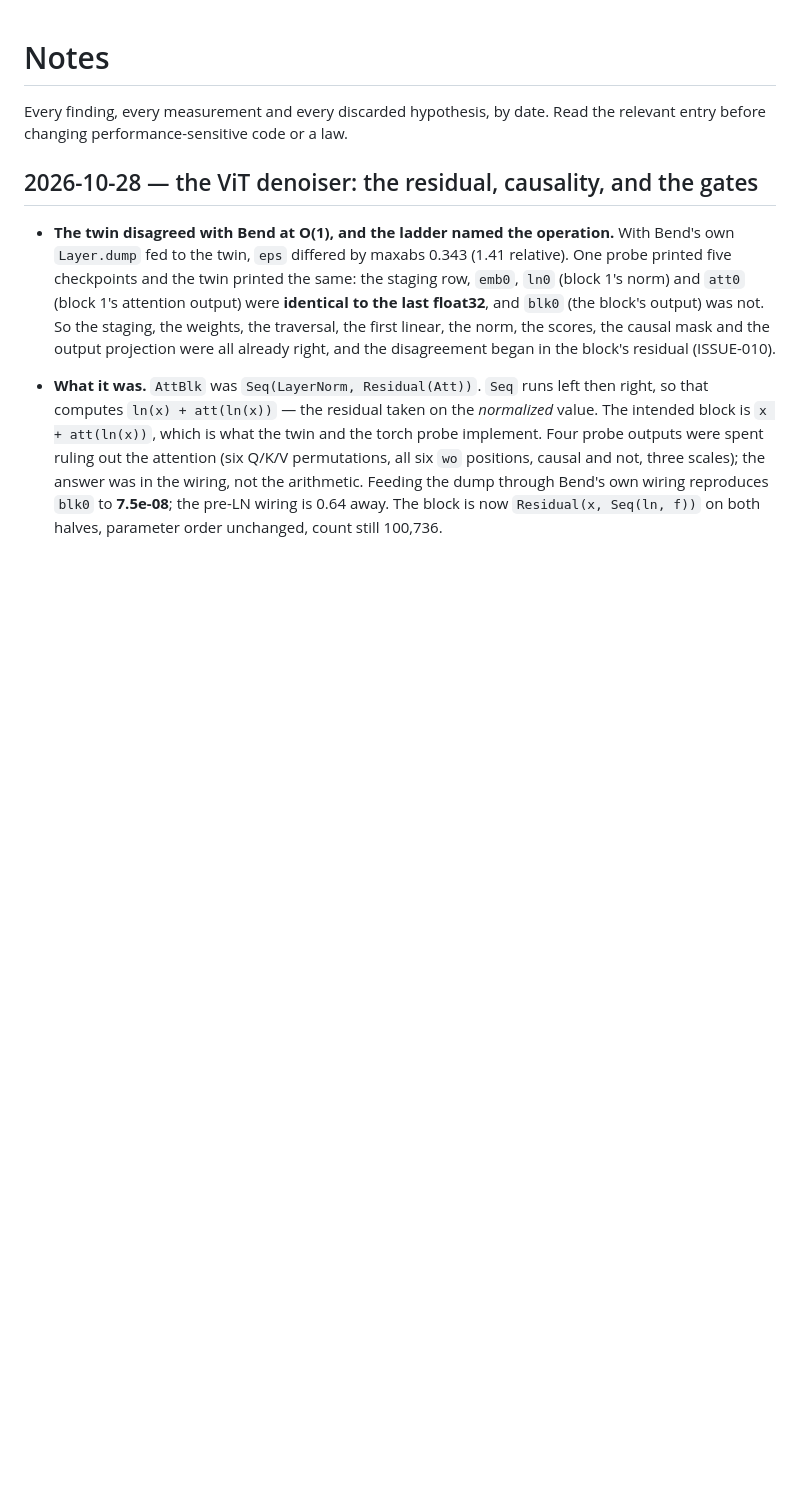
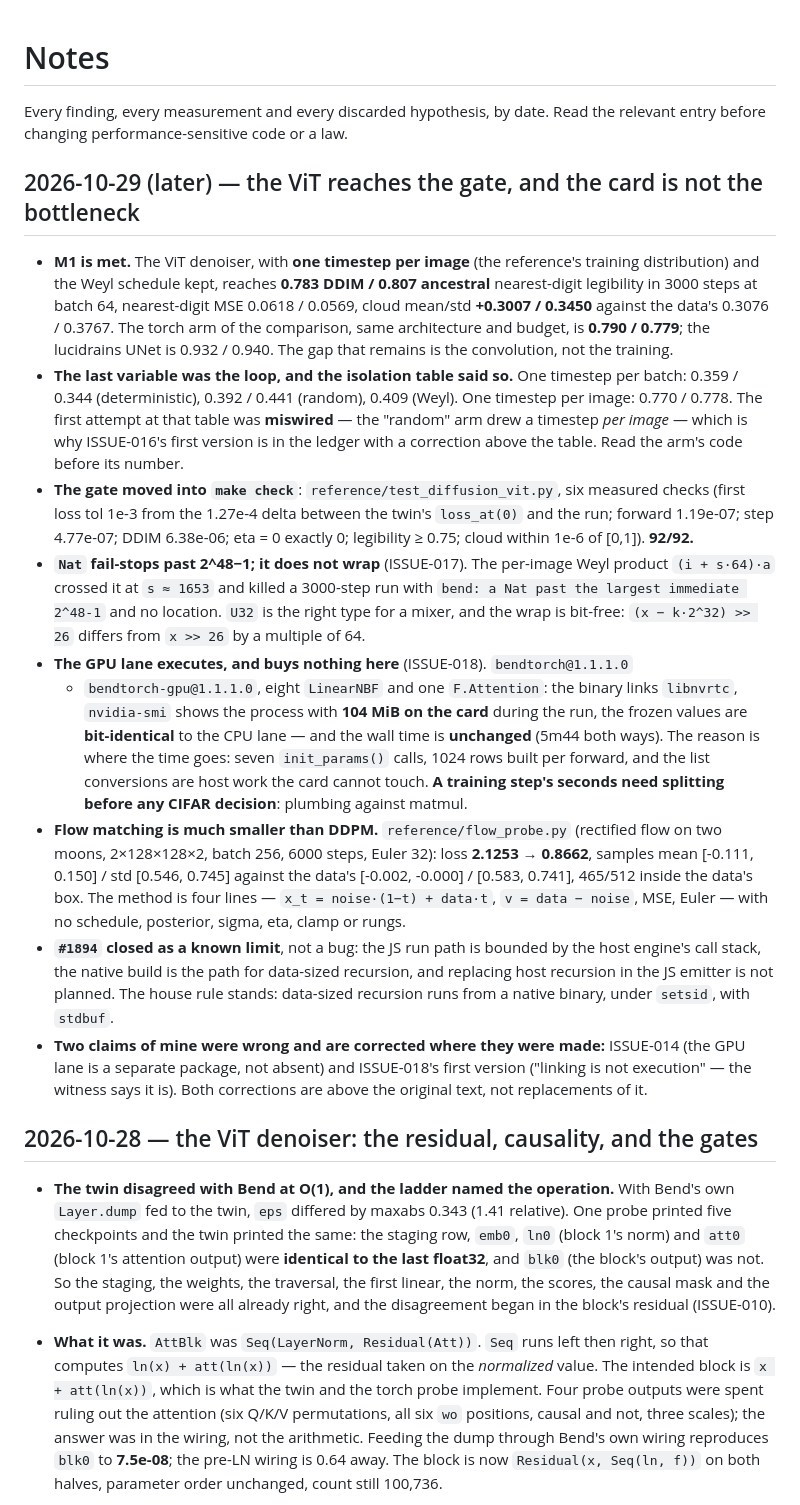
Before and after one commit to adeerkhan/MLBend, a Markdown page: NOTES.md, the part around the change. GitHub-like rendering; blank space fills up the shorter version.

Commit message:
NOTES: M1 met (0.783/0.807), the card executes and does not help, flow probe

```diff
--- a/NOTES.md
+++ b/NOTES.md
@@ -2,6 +2,55 @@
 
 Every finding, every measurement and every discarded hypothesis, by date. Read the
 relevant entry before changing performance-sensitive code or a law.
+
+## 2026-10-29 (later) — the ViT reaches the gate, and the card is not the bottleneck
+
+- **M1 is met.** The ViT denoiser, with **one timestep per image** (the
+  reference's training distribution) and the Weyl schedule kept, reaches
+  **0.783 DDIM / 0.807 ancestral** nearest-digit legibility in 3000 steps at
+  batch 64, nearest-digit MSE 0.0618 / 0.0569, cloud mean/std
+  **+0.3007 / 0.3450** against the data's 0.3076 / 0.3767. The torch arm of the
+  comparison, same architecture and budget, is **0.790 / 0.779**; the lucidrains
+  UNet is 0.932 / 0.940. The gap that remains is the convolution, not the
+  training.
+- **The last variable was the loop, and the isolation table said so.** One
+  timestep per batch: 0.359 / 0.344 (deterministic), 0.392 / 0.441 (random),
+  0.409 (Weyl). One timestep per image: 0.770 / 0.778. The first attempt at that
+  table was **miswired** — the "random" arm drew a timestep *per image* — which
+  is why ISSUE-016's first version is in the ledger with a correction above the
+  table. Read the arm's code before its number.
+- **The gate moved into `make check`**: `reference/test_diffusion_vit.py`, six
+  measured checks (first loss tol 1e-3 from the 1.27e-4 delta between the twin's
+  `loss_at(0)` and the run; forward 1.19e-07; step 4.77e-07; DDIM 6.38e-06;
+  eta = 0 exactly 0; legibility ≥ 0.75; cloud within 1e-6 of [0,1]). **92/92.**
+- **`Nat` fail-stops past 2^48−1; it does not wrap** (ISSUE-017). The per-image
+  Weyl product `(i + s·64)·a` crossed it at `s ≈ 1653` and killed a 3000-step run
+  with `bend: a Nat past the largest immediate 2^48-1` and no location. `U32` is
+  the right type for a mixer, and the wrap is bit-free: `(x − k·2^32) >> 26`
+  differs from `x >> 26` by a multiple of 64.
+- **The GPU lane executes, and buys nothing here** (ISSUE-018). `bendtorch@1.1.1.0`
+  + `bendtorch-gpu@1.1.1.0`, eight `LinearNBF` and one `F.Attention`: the binary
+  links `libnvrtc`, `nvidia-smi` shows the process with **104 MiB on the card**
+  during the run, the frozen values are **bit-identical** to the CPU lane — and
+  the wall time is **unchanged** (5m44 both ways). The reason is where the time
+  goes: seven `init_params()` calls, 1024 rows built per forward, and the list
+  conversions are host work the card cannot touch. **A training step's seconds
+  need splitting before any CIFAR decision**: plumbing against matmul.
+- **Flow matching is much smaller than DDPM.** `reference/flow_probe.py`
+  (rectified flow on two moons, 2×128×128×2, batch 256, 6000 steps, Euler 32):
+  loss **2.1253 → 0.8662**, samples mean [-0.111, 0.150] / std [0.546, 0.745]
+  against the data's [-0.002, -0.000] / [0.583, 0.741], 465/512 inside the data's
+  box. The method is four lines — `x_t = noise·(1−t) + data·t`, `v = data −
+  noise`, MSE, Euler — with no schedule, posterior, sigma, eta, clamp or rungs.
+- **`#1894` closed as a known limit**, not a bug: the JS run path is bounded by
+  the host engine's call stack, the native build is the path for data-sized
+  recursion, and replacing host recursion in the JS emitter is not planned. The
+  house rule stands: data-sized recursion runs from a native binary, under
+  `setsid`, with `stdbuf`.
+- **Two claims of mine were wrong and are corrected where they were made:**
+  ISSUE-014 (the GPU lane is a separate package, not absent) and ISSUE-018's
+  first version ("linking is not execution" — the witness says it is). Both
+  corrections are above the original text, not replacements of it.
 
 ## 2026-10-28 — the ViT denoiser: the residual, causality, and the gates
 
```
